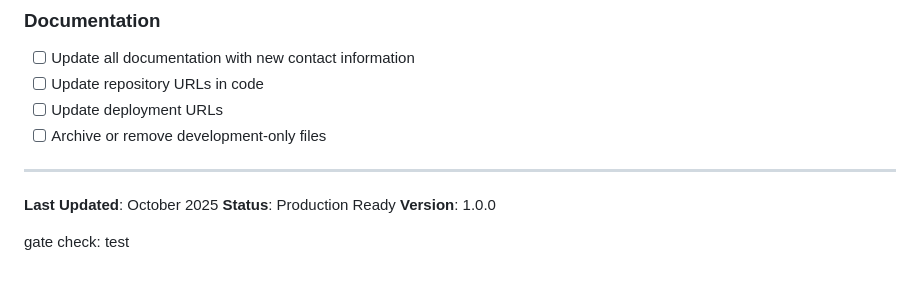
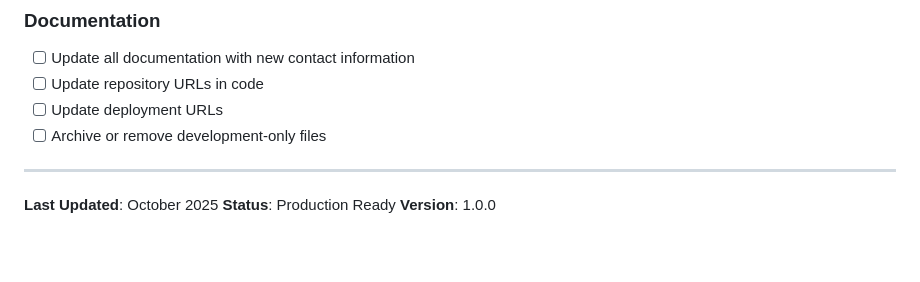
Before and after one commit to HWellness/Hive-Wellness-Portal, a Markdown page: README.md, the part around the change. Drawn GitHub-style; blank space fills up the shorter version.

Commit message:
chore: should fail

```diff
--- a/README.md
+++ b/README.md
@@ -408,5 +408,3 @@ When transferring this project to a new team:
 **Last Updated**: October 2025
 **Status**: Production Ready
 **Version**: 1.0.0
-
-gate check: test
```
